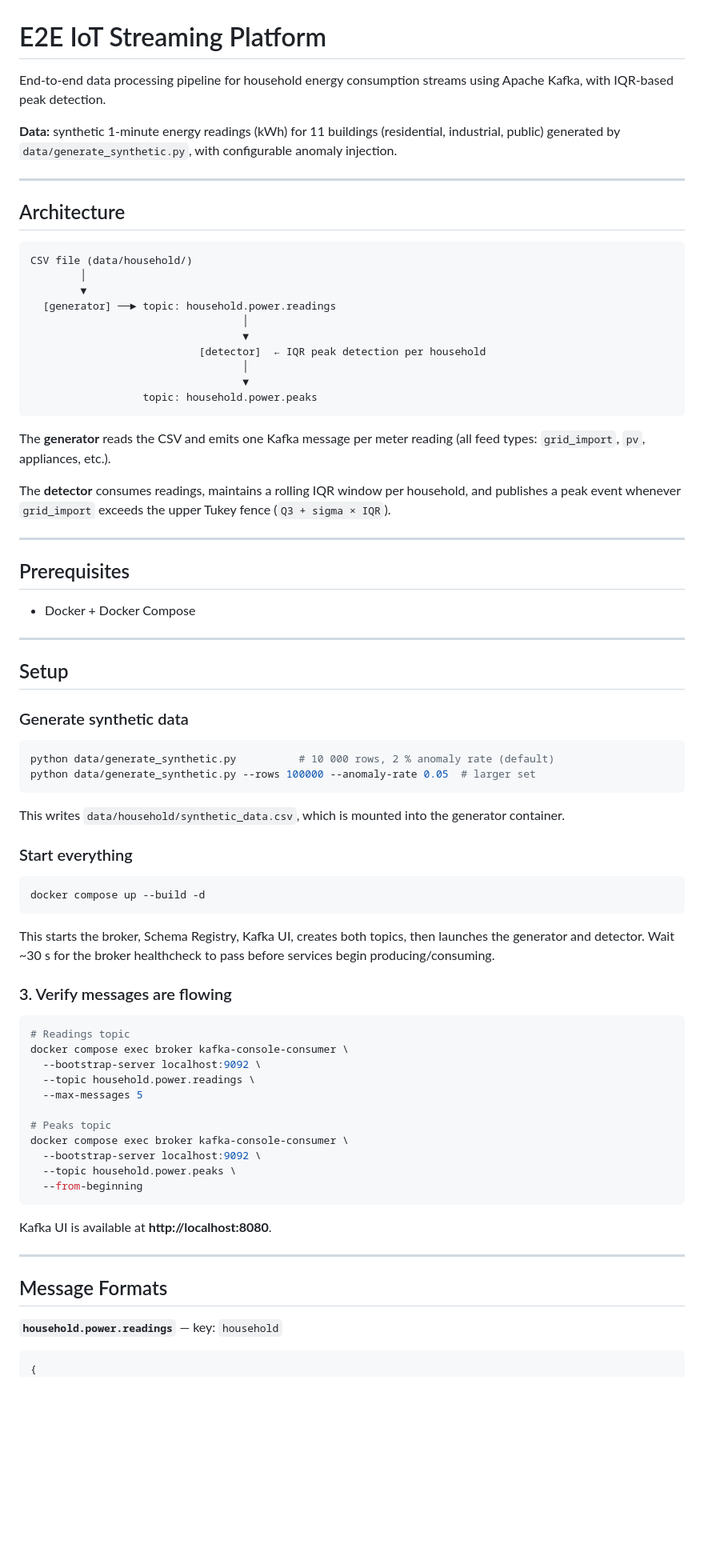
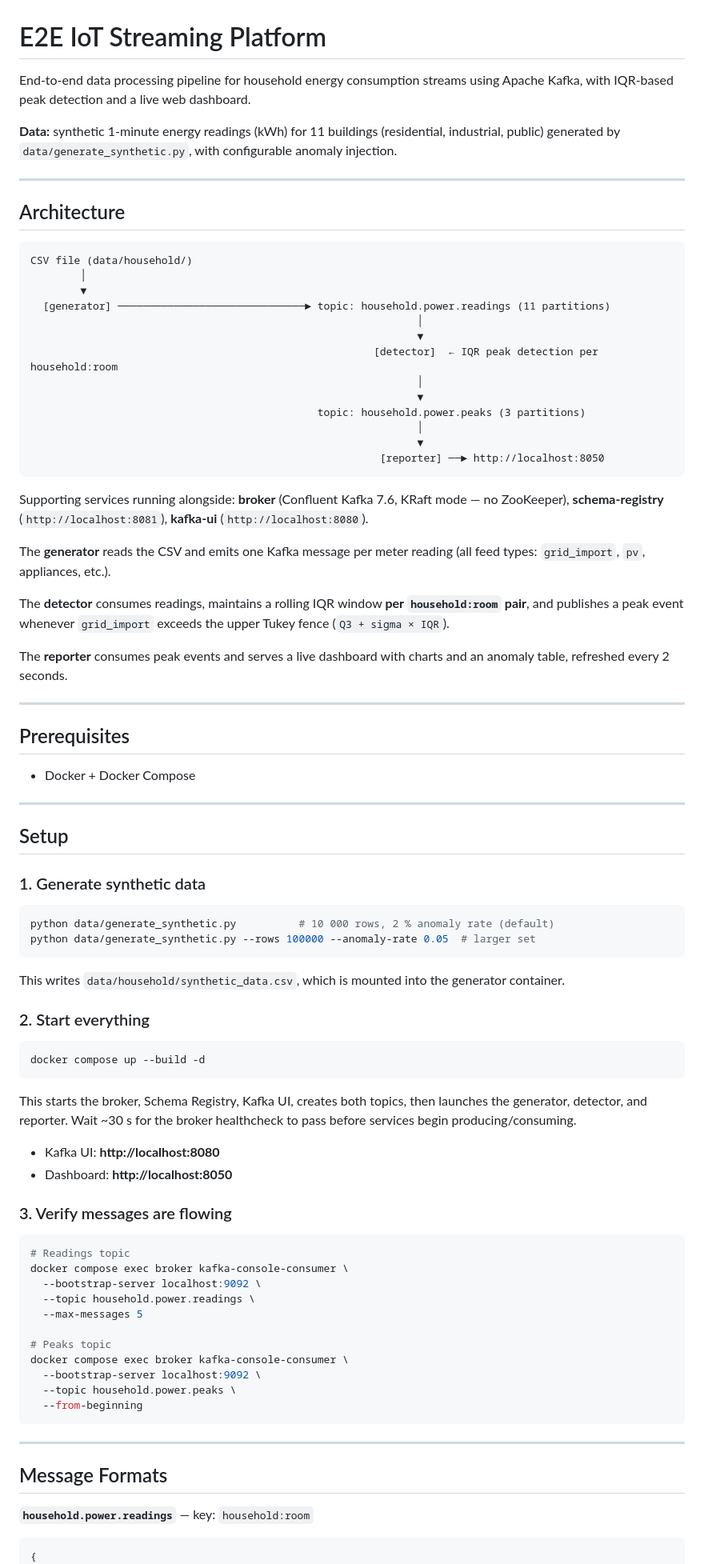
Before and after one commit to viacheslav-khvorostianyi/e2e-iot-streaming-platform, a Markdown page: README.md, the part around the change printed below. Shown: that part at 80% size. Drawn GitHub-style; blank space fills up the shorter version.

````diff
--- a/README.md
+++ b/README.md
@@ -1,6 +1,6 @@
 # E2E IoT Streaming Platform
 
-End-to-end data processing pipeline for household energy consumption streams using Apache Kafka, with IQR-based peak detection.
+End-to-end data processing pipeline for household energy consumption streams using Apache Kafka, with IQR-based peak detection and a live web dashboard.
 
 **Data:** synthetic 1-minute energy readings (kWh) for 11 buildings (residential, industrial, public) generated by `data/generate_synthetic.py`, with configurable anomaly injection.
 
@@ -12,18 +12,25 @@ End-to-end data processing pipeline for household energy consumption streams usi
 CSV file (data/household/)
         │
         ▼
-  [generator] ──► topic: household.power.readings
-                                  │
-                                  ▼
-                           [detector]  ← IQR peak detection per household
-                                  │
-                                  ▼
-                  topic: household.power.peaks
+  [generator] ──────────────────────────────► topic: household.power.readings (11 partitions)
+                                                              │
+                                                              ▼
+                                                       [detector]  ← IQR peak detection per household:room
+                                                              │
+                                                              ▼
+                                              topic: household.power.peaks (3 partitions)
+                                                              │
+                                                              ▼
+                                                        [reporter] ──► http://localhost:8050
 ```
+
+Supporting services running alongside: **broker** (Confluent Kafka 7.6, KRaft mode — no ZooKeeper), **schema-registry** (`http://localhost:8081`), **kafka-ui** (`http://localhost:8080`).
 
 The **generator** reads the CSV and emits one Kafka message per meter reading (all feed types: `grid_import`, `pv`, appliances, etc.).
 
-The **detector** consumes readings, maintains a rolling IQR window per household, and publishes a peak event whenever `grid_import` exceeds the upper Tukey fence (`Q3 + sigma × IQR`).
+The **detector** consumes readings, maintains a rolling IQR window **per `household:room` pair**, and publishes a peak event whenever `grid_import` exceeds the upper Tukey fence (`Q3 + sigma × IQR`).
+
+The **reporter** consumes peak events and serves a live dashboard with charts and an anomaly table, refreshed every 2 seconds.
 
 ---
 
@@ -35,7 +42,7 @@ The **detector** consumes readings, maintains a rolling IQR window per household
 
 ## Setup
 
-### Generate synthetic data
+### 1. Generate synthetic data
 
 ```bash
 python data/generate_synthetic.py          # 10 000 rows, 2 % anomaly rate (default)
@@ -44,13 +51,16 @@ python data/generate_synthetic.py --rows 100000 --anomaly-rate 0.05  # larger se
 
 This writes `data/household/synthetic_data.csv`, which is mounted into the generator container.
 
-### Start everything
+### 2. Start everything
 
 ```bash
 docker compose up --build -d
 ```
 
-This starts the broker, Schema Registry, Kafka UI, creates both topics, then launches the generator and detector. Wait ~30 s for the broker healthcheck to pass before services begin producing/consuming.
+This starts the broker, Schema Registry, Kafka UI, creates both topics, then launches the generator, detector, and reporter. Wait ~30 s for the broker healthcheck to pass before services begin producing/consuming.
+
+- Kafka UI: **http://localhost:8080**
+- Dashboard: **http://localhost:8050**
 
 ### 3. Verify messages are flowing
 
@@ -68,13 +78,11 @@ docker compose exec broker kafka-console-consumer \
   --from-beginning
 ```
 
-Kafka UI is available at **http://localhost:8080**.
-
 ---
 
 ## Message Formats
 
-**`household.power.readings`** — key: `household`
+**`household.power.readings`** — key: `household:room`
 ```json
 {
   "household": "residential1",
````
Also changed, not shown: other parts of README.md (+42 -13 lines), img.png (deleted), img/img.png (added), img/img_1.png (added), img/img_2.png (added), img_table.png (added), 14 other files.
